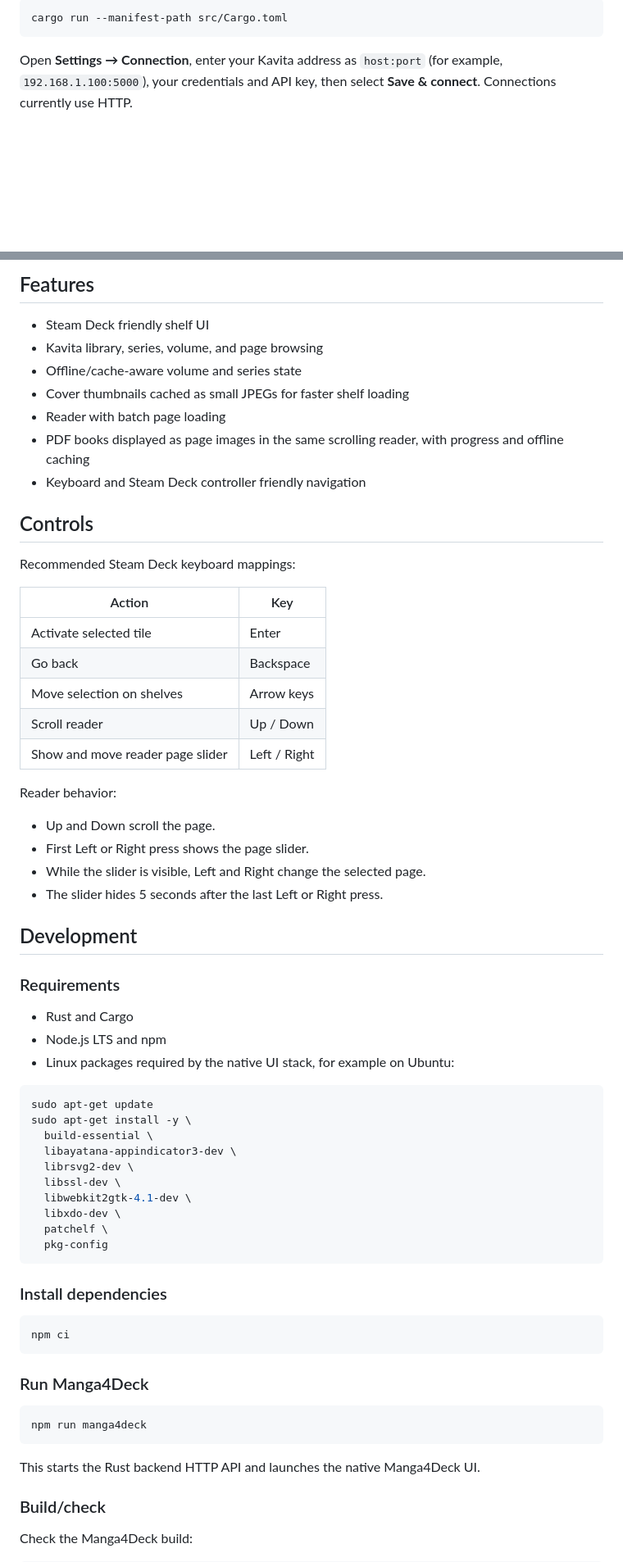
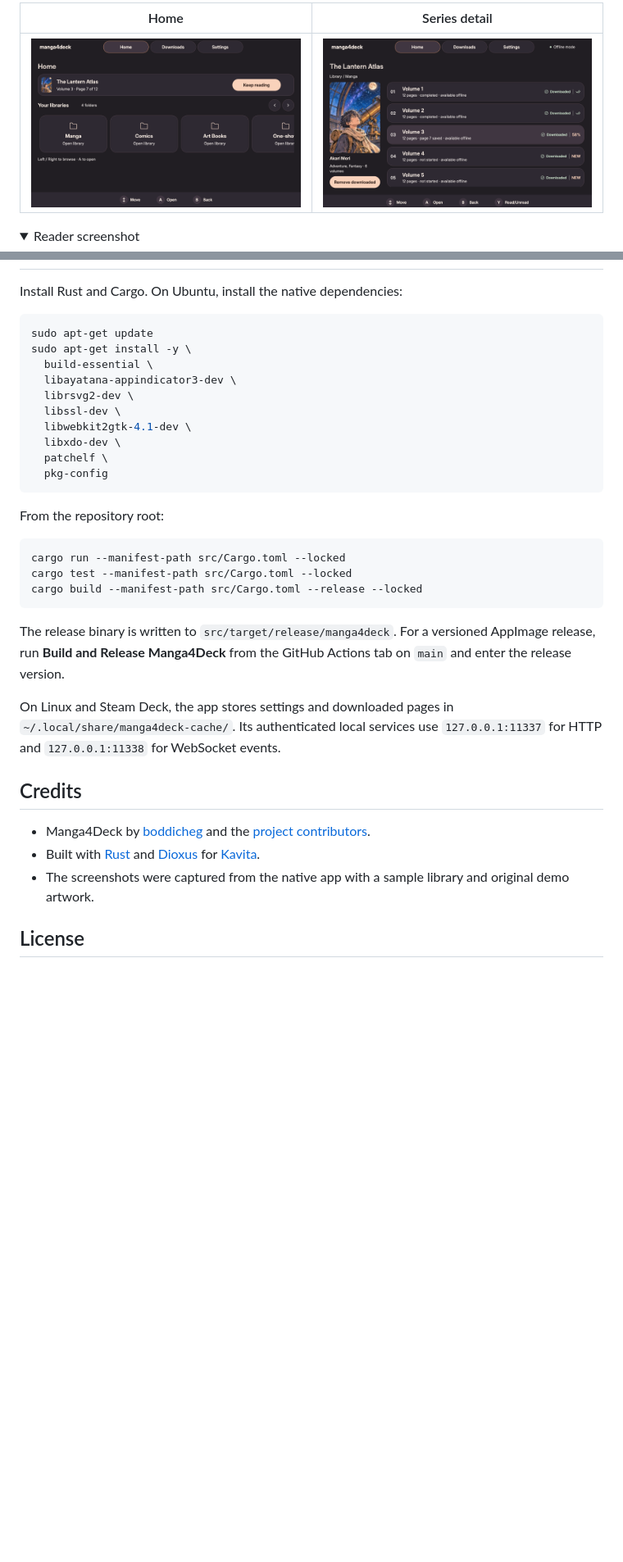
Before and after one commit to boddicheg/manga4deck, a Markdown page: README.md, 2 parts joined by grey strips. Shown at 82% size. Rendered like a GitHub page; pictures changed too: images/home.png (added), images/series-detail.png (added); folded sections open; blank space fills up the shorter version.

````diff
--- a/README.md
+++ b/README.md
@@ -14,7 +19,8 @@ From the repository root:
 
-```bash
-cargo run --manifest-path src/Cargo.toml
-```
+| Home | Series detail |
+| --- | --- |
+| ![Home with a Continue reading card and Kavita libraries](images/home.png) | ![Series detail showing chapter progress and downloaded volumes](images/series-detail.png) |
 
-Open **Settings → Connection**, enter your Kavita address as `host:port` (for example, `192.168.1.100:5000`), your credentials and API key, then select **Save & connect**. Connections currently use HTTP.
+<details>
+<summary>Reader screenshot</summary>
 
@@ -86,39 +67,4 @@ The app uses authenticated local services on `127.0.0.1:11337` (HTTP) and `127.0
-## Features
-
-- Steam Deck friendly shelf UI
-- Kavita library, series, volume, and page browsing
-- Offline/cache-aware volume and series state
-- Cover thumbnails cached as small JPEGs for faster shelf loading
-- Reader with batch page loading
-- PDF books displayed as page images in the same scrolling reader, with progress and offline caching
-- Keyboard and Steam Deck controller friendly navigation
-
-## Controls
-
-Recommended Steam Deck keyboard mappings:
-
-| Action | Key |
-| --- | --- |
-| Activate selected tile | Enter |
-| Go back | Backspace |
-| Move selection on shelves | Arrow keys |
-| Scroll reader | Up / Down |
-| Show and move reader page slider | Left / Right |
-
-Reader behavior:
-
-- Up and Down scroll the page.
-- First Left or Right press shows the page slider.
-- While the slider is visible, Left and Right change the selected page.
-- The slider hides 5 seconds after the last Left or Right press.
-
-## Development
-
-### Requirements
-
-- Rust and Cargo
-- Node.js LTS and npm
-- Linux packages required by the native UI stack, for example on Ubuntu:
+Install Rust and Cargo. On Ubuntu, install the native dependencies:
 
 ```bash
 sudo apt-get update
@@ -133,21 +79,23 @@ sudo apt-get install -y \
   pkg-config
 ```
 
-### Install dependencies
+From the repository root:
 
 ```bash
-npm ci
+cargo run --manifest-path src/Cargo.toml --locked
+cargo test --manifest-path src/Cargo.toml --locked
+cargo build --manifest-path src/Cargo.toml --release --locked
 ```
 
-### Run Manga4Deck
+The release binary is written to `src/target/release/manga4deck`. For a versioned AppImage release, run **Build and Release Manga4Deck** from the GitHub Actions tab on `main` and enter the release version.
 
-```bash
-npm run manga4deck
-```
+On Linux and Steam Deck, the app stores settings and downloaded pages in `~/.local/share/manga4deck-cache/`. Its authenticated local services use `127.0.0.1:11337` for HTTP and `127.0.0.1:11338` for WebSocket events.
 
-This starts the Rust backend HTTP API and launches the native Manga4Deck UI.
+## Credits
 
-### Build/check
+- Manga4Deck by [boddicheg](https://github.com/boddicheg) and the [project contributors](https://github.com/boddicheg/manga4deck/graphs/contributors).
+- Built with [Rust](https://www.rust-lang.org/) and [Dioxus](https://dioxuslabs.com/) for [Kavita](https://www.kavitareader.com/).
+- The screenshots were captured from the native app with a sample library and original demo artwork.
 
-Check the Manga4Deck build:
+## License
 
````
Also changed, not shown: other parts of README.md (+38 -78 lines), 3 other files.
